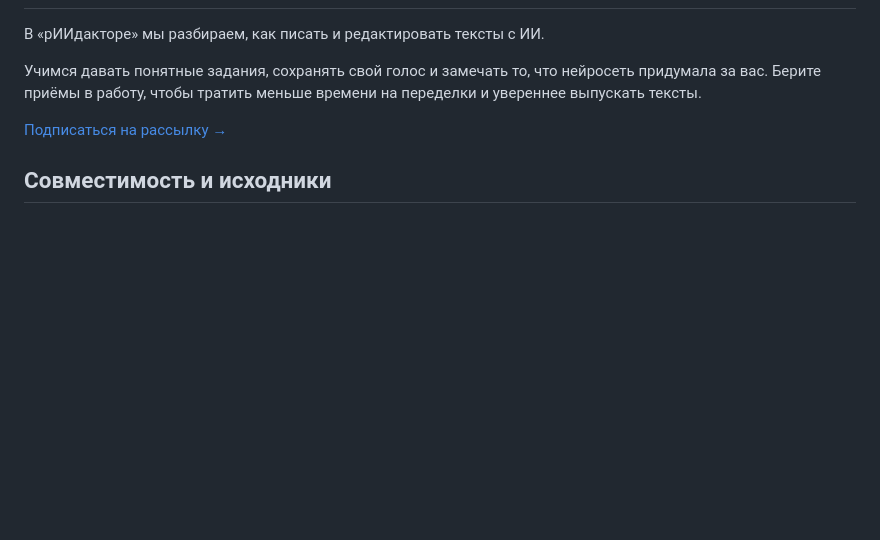
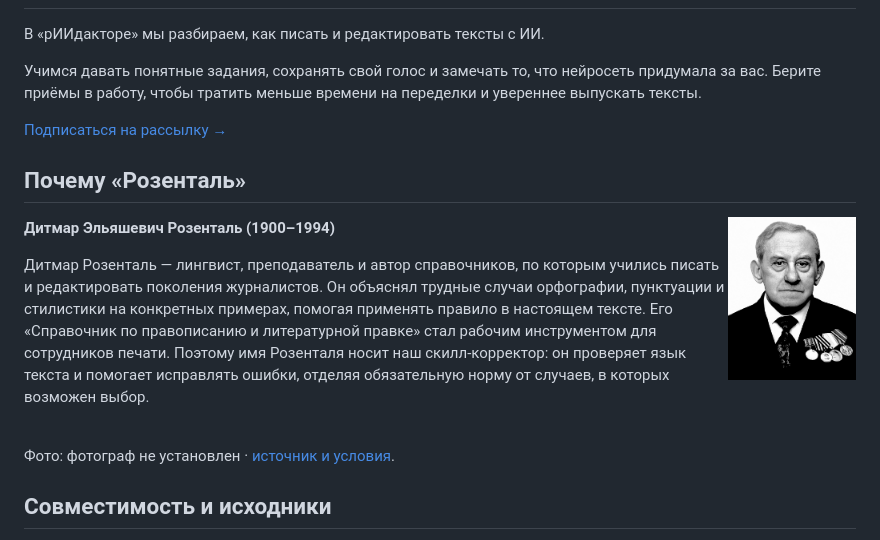
Before and after one commit to beaverbeard/rozental, a Markdown page: README.md, the part around the change. GitHub-like rendering; pictures changed too: assets/people/rozental.jpg (added); blank space fills up the shorter version.

Commit message:
Add bilingual notes about the people behind the skill names

```diff
--- a/README.md
+++ b/README.md
@@ -110,6 +110,18 @@ https://github.com/beaverbeard/redkollegiya
 [Подписаться на рассылку →](https://redaktozavr.ru/rAIdactor?utm_source=skills)
 
 
+## Почему «Розенталь»
+
+<img src="assets/people/rozental.jpg" alt="Дитмар Эльяшевич Розенталь" align="right" width="128" hspace="12">
+
+**Дитмар Эльяшевич Розенталь (1900–1994)**
+
+Дитмар Розенталь — лингвист, преподаватель и автор справочников, по которым учились писать и редактировать поколения журналистов. Он объяснял трудные случаи орфографии, пунктуации и стилистики на конкретных примерах, помогая применять правило в настоящем тексте. Его «Справочник по правописанию и литературной правке» стал рабочим инструментом для сотрудников печати. Поэтому имя Розенталя носит наш скилл-корректор: он проверяет язык текста и помогает исправлять ошибки, отделяя обязательную норму от случаев, в которых возможен выбор.
+
+<br clear="all">
+
+Фото: фотограф не установлен · [источник и условия](assets/people/CREDITS.md).
+
 ## Совместимость и исходники
 
 При подключении проверьте доступные инструменты выбранного приложения. Английская страница содержит перевод документации.
```
Also changed, not shown: README.en.md (+12 -0 lines), assets/people/CREDITS.md (added, +19 -0 lines), 1 other file.
